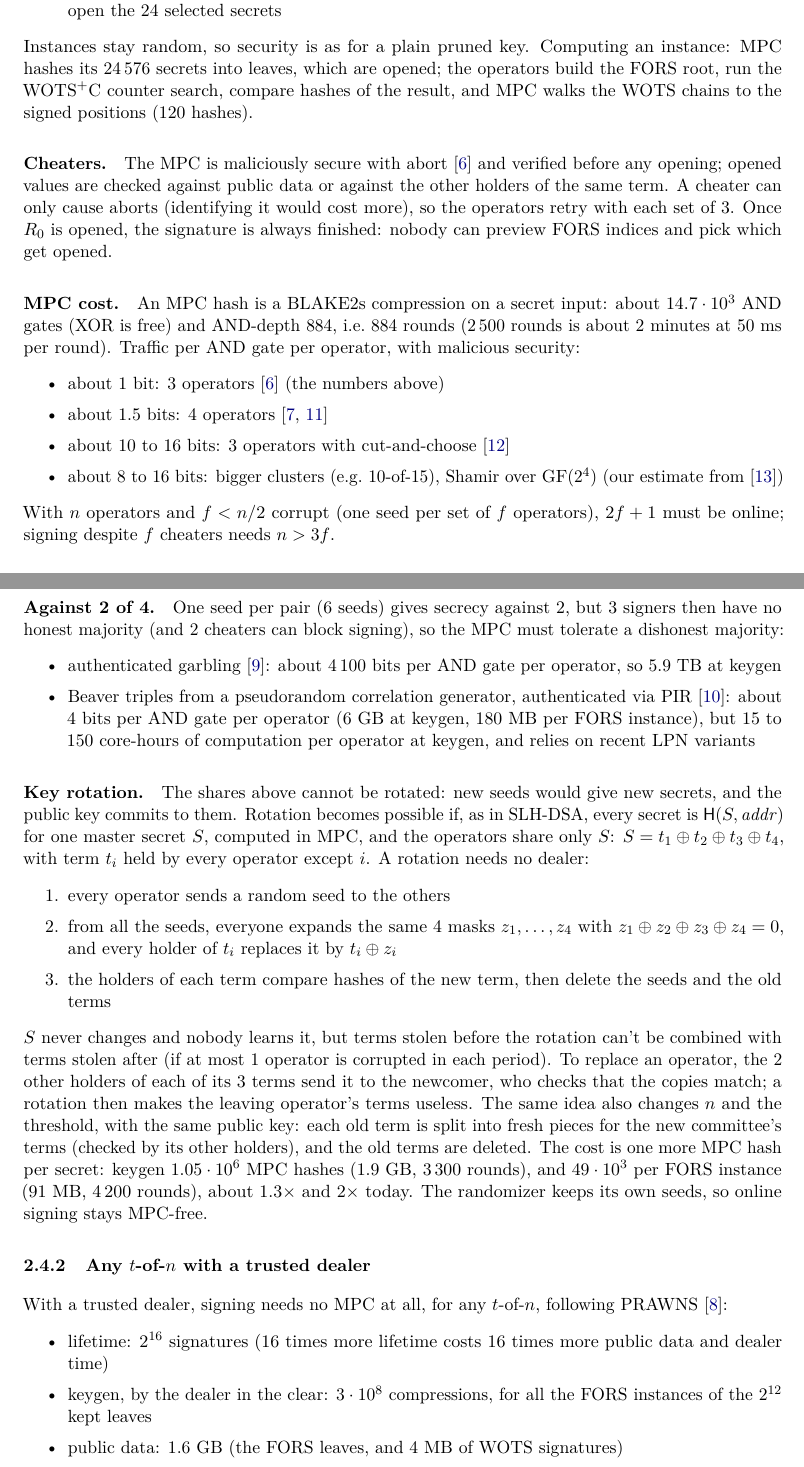
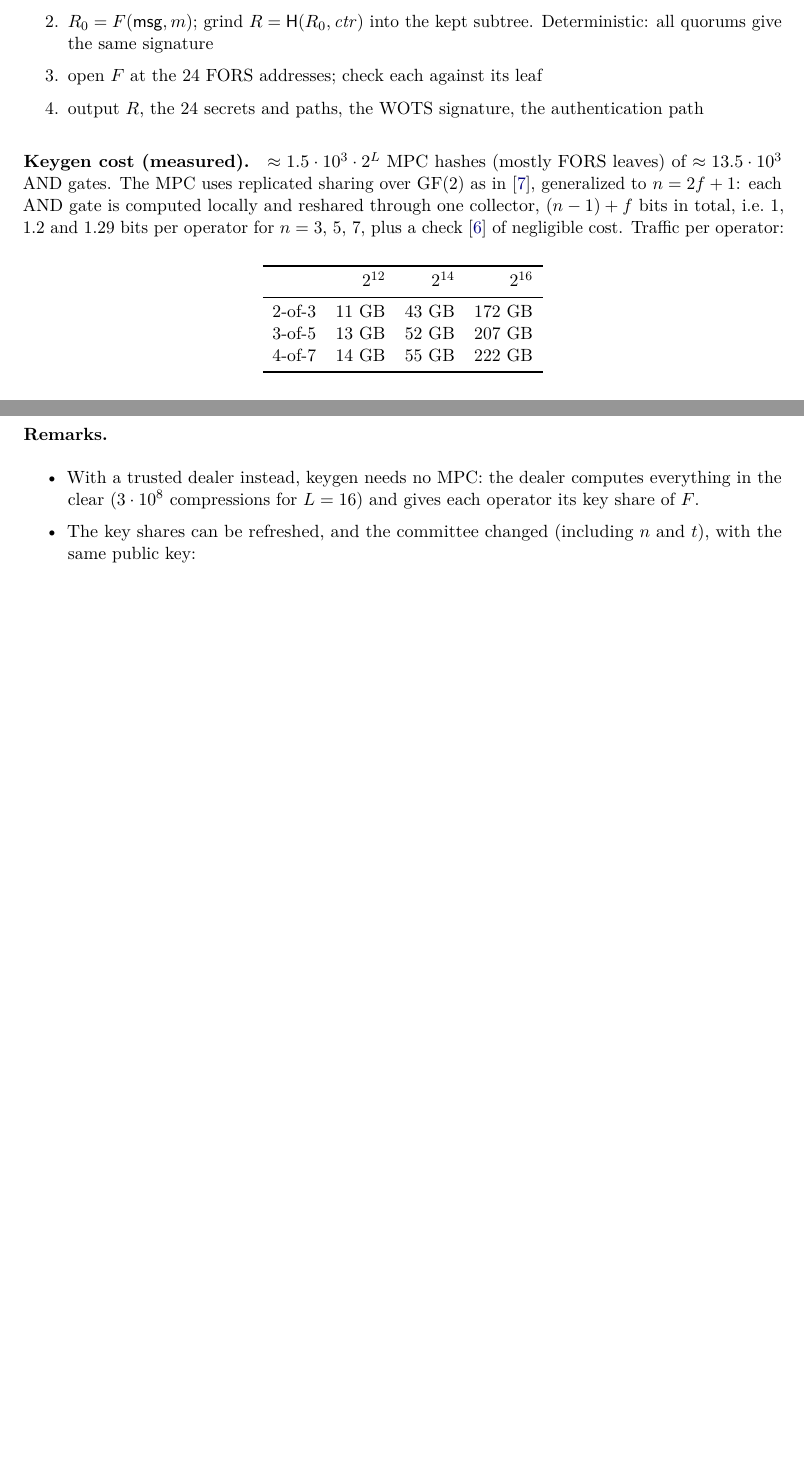
Before and after one commit to TomWambsgans/leanXMSS-leanSPHINCS-candidates, a LaTeX document (leansphincs.tex): two parts of pages 3 and 4 of 6 before the commit and two parts of pages 3 and 4 of 4 after it, joined at a grey line, cut at the place of the change, the shorter picture padded with empty space. Compiled offline with pdfLaTeX.

Commit message:
Note: threshold signing rewritten around a dealer-free PRAWNS-style ceremony
t-of-n, malicious security against t-1 at signing (400 bytes per signer, 2 rounds, no MPC); keygen is a
one-time honest-majority MPC among the n operators. Hash-based (replicated seeds) or lattice-based threshold
PRF, context-aware. Keygen cost measured with n-party replicated sharing (1, 1.2, 1.29 bits per AND for
n = 3, 5, 7) for lifetimes 2^12, 2^14, 2^16; share refresh and committee changes with the same public key.

Co-Authored-By: Claude Opus 5.5 <noreply@anthropic.com>
Claude-Session: https://claude.ai/code/session_012k12ZZrUqd6NxBZoQQD2b7

```diff
--- a/leansphincs.tex
+++ b/leansphincs.tex
@@ -144,35 +111,0 @@ $R=\hash(R_0,\mathit{ctr})$, taking the first counter that works:
-        $\bigoplus_i\hash(k_i,\mathsf{next},D)$, where $D\leftarrow\hash(D,R)$ after each finished signature (so
-        $D$ never repeats), then open the 24 selected secrets
-\end{itemize}
-Instances stay random, so security is as for a plain pruned key. Computing an instance: MPC hashes its
-$24\,576$ secrets into leaves, which are opened; the operators build the FORS root, run the WOTS$^+$C
-counter search, compare hashes of the result, and MPC walks the WOTS chains to the signed positions (120
-hashes).
-
-\paragraph{Cheaters.} The MPC is maliciously secure with abort~\cite{BGIN19} and verified before any
-opening; opened values are checked against public data or against the other holders of the same term. A
-cheater can only cause aborts (identifying it would cost more), so the operators retry with each set of 3.
-Once $R_0$ is opened, the signature is always finished: nobody can
-preview FORS indices and pick which get opened.
-
-\paragraph{MPC cost.} An MPC hash is a BLAKE2s compression on a secret input: about $14.7\cdot10^3$ AND
-gates (XOR is free) and AND-depth 884, i.e.\ 884 rounds (2\,500 rounds is about 2 minutes at 50~ms per
-round). Traffic per AND gate per operator, with malicious security:
-\begin{itemize}
-  \item about 1 bit: 3 operators~\cite{BGIN19} (the numbers above)
-  \item about 1.5 bits: 4 operators~\cite{FF21,BS26}
-  \item about 10 to 16 bits: 3 operators with cut-and-choose~\cite{FLNW17}
-  \item about 8 to 16 bits: bigger clusters (e.g.\ 10-of-15), Shamir over $\mathrm{GF}(2^4)$ (our estimate
-        from~\cite{ATLAS21})
-\end{itemize}
-With $n$ operators and $f<n/2$ corrupt (one seed per set of $f$ operators), $2f+1$ must be online; signing
-despite $f$ cheaters needs $n>3f$.
-
-\paragraph{Against 2 of 4.} One seed per pair (6 seeds) gives secrecy against 2, but 3 signers then have
-no honest majority (and 2 cheaters can block signing), so the MPC must tolerate a dishonest majority:
-\begin{itemize}
-  \item authenticated garbling~\cite{YWZ20}: about 4\,100 bits per AND gate per operator, so 5.9~TB at
-        keygen
-  \item Beaver triples from a pseudorandom correlation generator, authenticated via PIR~\cite{BGHIN26}:
-        about 4 bits per AND gate per operator (6~GB at keygen, 180~MB per FORS instance), but 15 to 150
-        core-hours of computation per operator at keygen, and relies on recent LPN variants
@@ -179,7 +116,2 @@ no honest majority (and 2 cheaters can block signing), so the MPC must tolerate
 \end{itemize}
 
-\paragraph{Key rotation.} The shares above cannot be rotated: new seeds would give new secrets, and
-the public key commits to them. Rotation becomes possible if, as in SLH-DSA, every secret is
-$\hash(S,\mathit{addr})$ for one master secret $S$, computed in MPC, and the operators share only $S$:
-$S=t_1\oplus t_2\oplus t_3\oplus t_4$, with term $t_i$ held by every operator except $i$. A rotation needs
-no dealer:
@@ -186,5 +140 @@ no dealer:
 \begin{enumerate}
-  \item every operator sends a random seed to the others
-  \item from all the seeds, everyone expands the same 4 masks $z_1,\dots,z_4$ with $z_1\oplus z_2\oplus
-        z_3\oplus z_4=0$, and every holder of $t_i$ replaces it by $t_i\oplus z_i$
-  \item the holders of each term compare hashes of the new term, then delete the seeds and the old terms
@@ -191,22 +150,37 @@ no dealer:
 \end{enumerate}
-$S$ never changes and nobody learns it, but terms stolen before the rotation can't be combined with terms
-stolen after (if at most 1 operator is corrupted in each period). To replace an operator, the 2 other
-holders of each of its 3 terms send it to the newcomer, who checks that the copies match; a rotation then
-makes the leaving operator's terms useless. The same idea also changes $n$ and the threshold, with the same public key: each
-old term is split into fresh pieces for the new committee's terms (checked by its other holders), and the
-old terms are deleted. The cost is one more MPC hash per secret: keygen
-$1.05\cdot10^6$ MPC hashes (1.9~GB, 3\,300 rounds), and $49\cdot10^3$ per FORS instance (91~MB, 4\,200
-rounds), about $1.3\times$ and $2\times$ today. The randomizer keeps its own seeds, so online signing stays
-MPC-free.
 
-\subsubsection{Any \texorpdfstring{$t$-of-$n$}{t-of-n} with a trusted dealer}
+\paragraph{Signing (any $t$).}
+\begin{enumerate}
+  \item agree on $m$
+  \item $R_0=F(\mathsf{msg},m)$; grind $R=\hash(R_0,\mathit{ctr})$ into the kept subtree. Deterministic: all
+        quorums give the same signature
+  \item open $F$ at the 24 FORS addresses; check each against its leaf
+  \item output $R$, the 24 secrets and paths, the WOTS signature, the authentication path
+\end{enumerate}
 
-With a trusted dealer, signing needs no MPC at all, for any $t$-of-$n$, following PRAWNS~\cite{PRAWNS}:
+\paragraph{Keygen cost (measured).} $\approx1.5\cdot10^3\cdot2^L$ MPC hashes (mostly FORS leaves) of
+$\approx13.5\cdot10^3$ AND gates. The MPC uses replicated sharing over $\mathrm{GF}(2)$ as
+in~\cite{BGIN19}, generalized to $n=2f+1$: each AND gate is computed locally and reshared through one
+collector, $(n-1)+f$ bits in total, i.e.\ 1, 1.2 and 1.29 bits per operator for $n=3$, 5, 7, plus a
+check~\cite{GS20} of negligible cost. Traffic per operator:
+
+\begin{center}
+\begin{tabular}{lrrr}
+  \toprule
+  & $2^{12}$ & $2^{14}$ & $2^{16}$ \\
+  \midrule
+  2-of-3 & 11~GB & 43~GB & 172~GB \\
+  3-of-5 & 13~GB & 52~GB & 207~GB \\
+  4-of-7 & 14~GB & 55~GB & 222~GB \\
+  \bottomrule
+\end{tabular}
+\end{center}
+
+\paragraph{Remarks.}
 \begin{itemize}
-  \item lifetime: $2^{16}$ signatures (16 times more lifetime costs 16 times more public data and dealer
-        time)
-  \item keygen, by the dealer in the clear: $3\cdot10^8$ compressions, for all the FORS instances of the
-        $2^{12}$ kept leaves
-  \item public data: 1.6~GB (the FORS leaves, and 4~MB of WOTS signatures)
-  \item signing: no MPC. Each signer sends 24 evaluation shares, and grinding plus the FORS paths take
-        $74\cdot10^3$ compressions
+  \item With a trusted dealer instead, keygen needs no MPC: the dealer computes everything in the clear
+        ($3\cdot10^8$ compressions for $L=16$) and gives each operator its key share of $F$.
+  \item The key shares can be refreshed, and the committee changed (including $n$ and $t$), with the same
+        public key:
+  \begin{itemize}
+    \item hash-based:
@@ -223 +199,0 @@ How it works:
-\end{itemize}
```
Also changed, not shown: leansphincs.tex (121 more changed lines).
